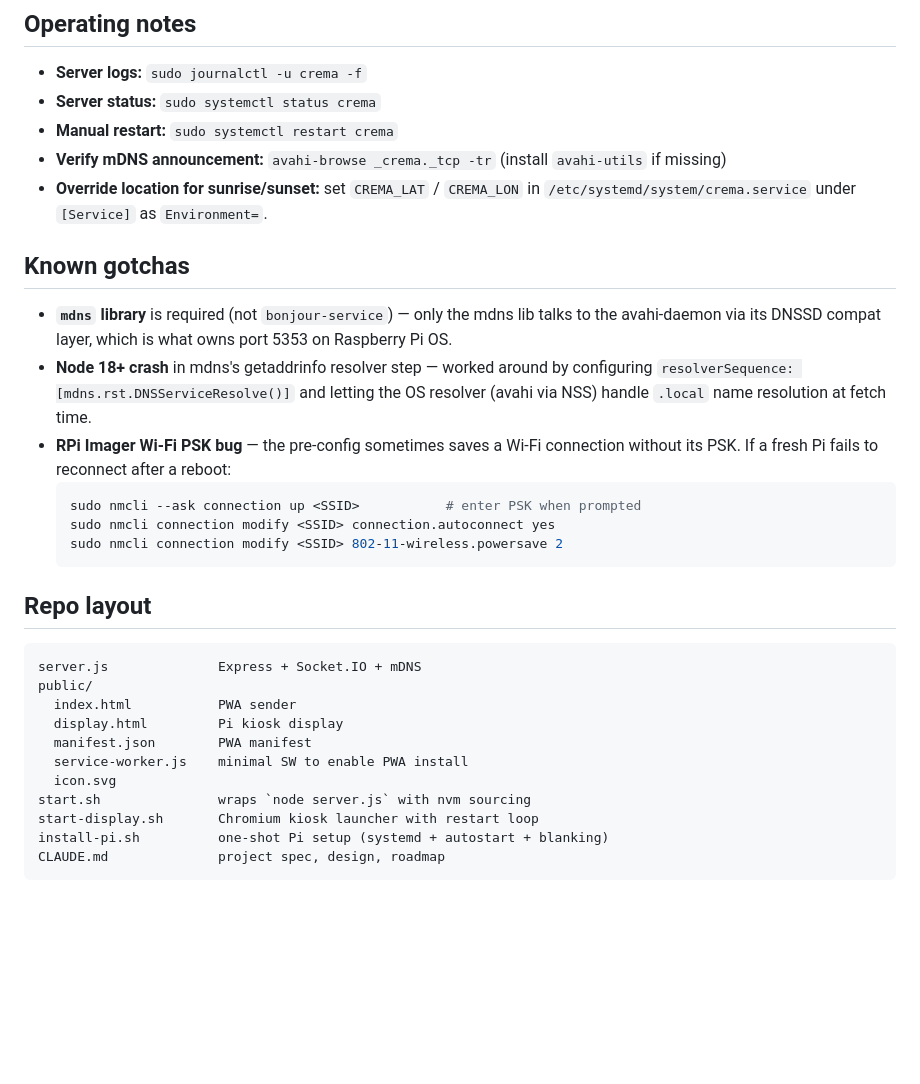
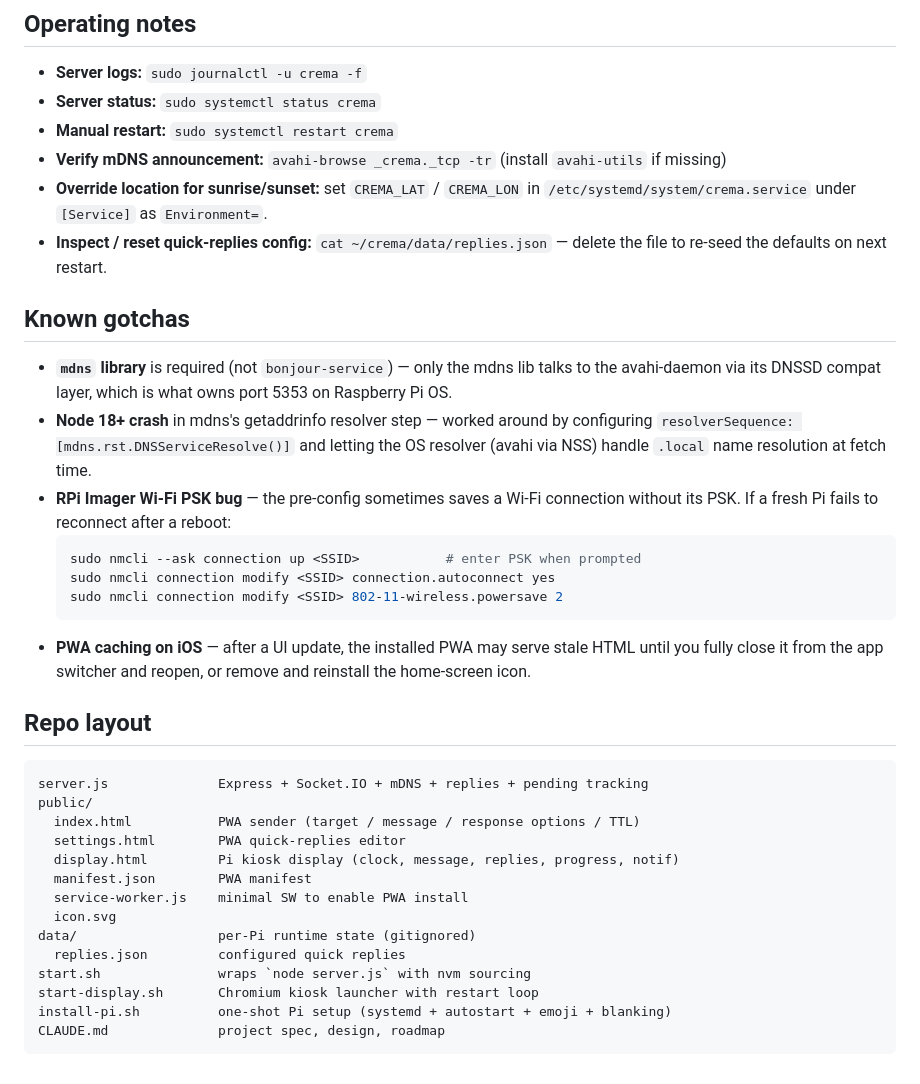
Before and after one commit to Aurel-Charles/crema, a Markdown page: README.md, the part around one of its changes. Rendered like a GitHub page; blank space fills up the shorter version.

````diff
--- a/README.md
+++ b/README.md
@@ -109,6 +137,8 @@ ssh <user>@pi-<name>.local pkill -f chromium
   (install `avahi-utils` if missing)
 - **Override location for sunrise/sunset:** set `CREMA_LAT` / `CREMA_LON` in
   `/etc/systemd/system/crema.service` under `[Service]` as `Environment=`.
+- **Inspect / reset quick-replies config:** `cat ~/crema/data/replies.json`
+  — delete the file to re-seed the defaults on next restart.
 
 ## Known gotchas
 
@@ -127,19 +157,25 @@ ssh <user>@pi-<name>.local pkill -f chromium
   sudo nmcli connection modify <SSID> connection.autoconnect yes
   sudo nmcli connection modify <SSID> 802-11-wireless.powersave 2
   ```
+- **PWA caching on iOS** — after a UI update, the installed PWA may serve
+  stale HTML until you fully close it from the app switcher and reopen, or
+  remove and reinstall the home-screen icon.
 
 ## Repo layout
 
 ```
-server.js              Express + Socket.IO + mDNS
+server.js              Express + Socket.IO + mDNS + replies + pending tracking
 public/
-  index.html           PWA sender
-  display.html         Pi kiosk display
+  index.html           PWA sender (target / message / response options / TTL)
+  settings.html        PWA quick-replies editor
+  display.html         Pi kiosk display (clock, message, replies, progress, notif)
   manifest.json        PWA manifest
   service-worker.js    minimal SW to enable PWA install
   icon.svg
+data/                  per-Pi runtime state (gitignored)
+  replies.json         configured quick replies
 start.sh               wraps `node server.js` with nvm sourcing
 start-display.sh       Chromium kiosk launcher with restart loop
-install-pi.sh          one-shot Pi setup (systemd + autostart + blanking)
+install-pi.sh          one-shot Pi setup (systemd + autostart + emoji + blanking)
 CLAUDE.md              project spec, design, roadmap
 ```
````
Also changed, not shown: other parts of README.md (+41 -13 lines).
